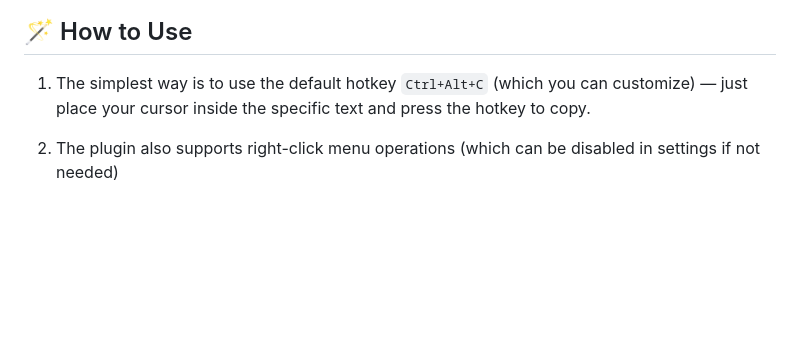
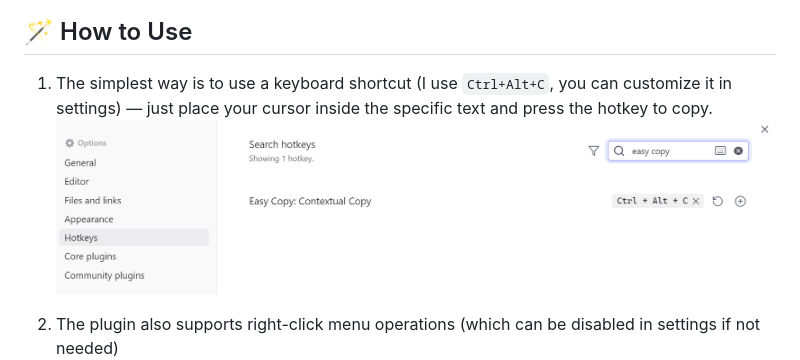
Before and after one commit to Moyf/easy-copy, a Markdown page: README.md, the part around the change. Drawn GitHub-style; pictures changed too: assets/hotkey.png (added); blank space fills up the shorter version.

```diff
--- a/README.md
+++ b/README.md
@@ -59,7 +59,7 @@ This works almost the same as heading links, so I implemented it too!
 
 ## 🪄 How to Use
 
-1. The simplest way is to use the default hotkey `Ctrl+Alt+C` (which you can customize) — just place your cursor inside the specific text and press the hotkey to copy.
+1. The simplest way is to use a keyboard shortcut (I use `Ctrl+Alt+C`, you can customize it in settings) — just place your cursor inside the specific text and press the hotkey to copy. ![hotkey](assets/hotkey.png)
 2. The plugin also supports right-click menu operations (which can be disabled in settings if not needed)![menu-item](assets/menu-item.png)
 
 3. Of course, you can also trigger it by searching for "Contextual Copy" in the command palette — it works the same as the hotkey!
```
Also changed, not shown: README-zh.md (+1 -1 lines).
